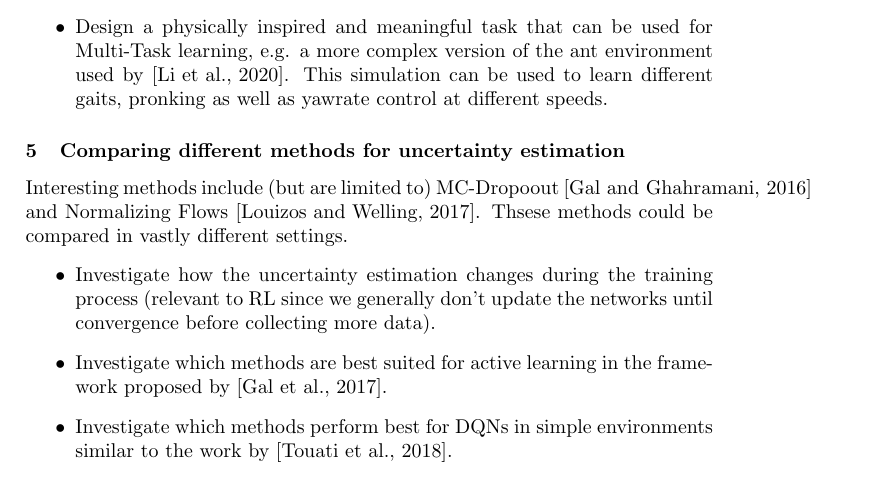
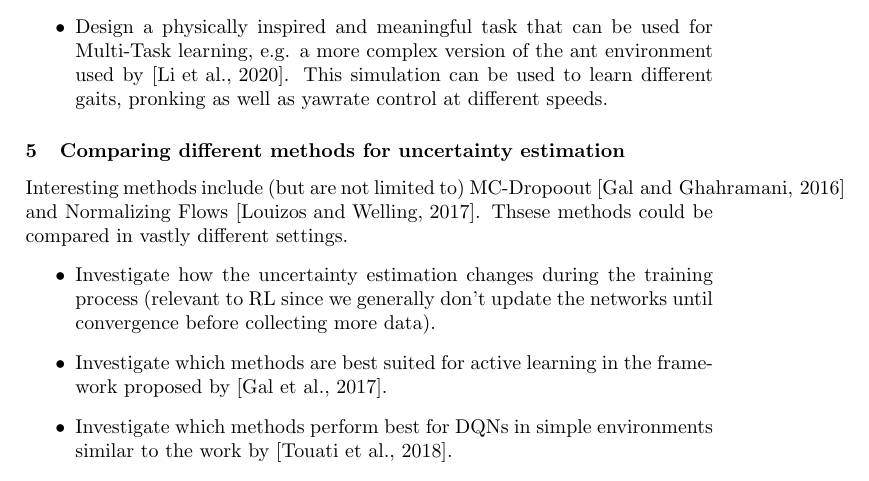
Before and after one commit to bbaeuml/tum-adlr, a LaTeX document (docs/project-ideas.tex): part of page 2 of 4, cut so that both start at the same text. Compiled offline with pdfLaTeX.

Commit message:
Fix typo

```diff
--- a/docs/project-ideas.tex
+++ b/docs/project-ideas.tex
@@ -39,7 +39,7 @@ Generalized Hindsight for Reinforcement Learning presented by~\cite{Li2020} comb
 \end{itemize}
 
 \subsubsection{Comparing different methods for uncertainty estimation}
-Interesting methods include (but are limited to) MC-Dropoout \cite{Gal2016} and Normalizing Flows \cite{louizos2017multiplicative}. Thsese methods could be compared in vastly different settings.
+Interesting methods include (but are not limited to) MC-Dropoout \cite{Gal2016} and Normalizing Flows \cite{louizos2017multiplicative}. Thsese methods could be compared in vastly different settings.
 \begin{itemize}
     \item Investigate how the uncertainty estimation changes during the training process (relevant to RL since we generally don’t update the networks until convergence before collecting more data).
     \item Investigate which methods are best suited for active learning in the framework proposed by \cite{gal2017active}.
```
Also changed, not shown: docs/project-ideas.pdf.
